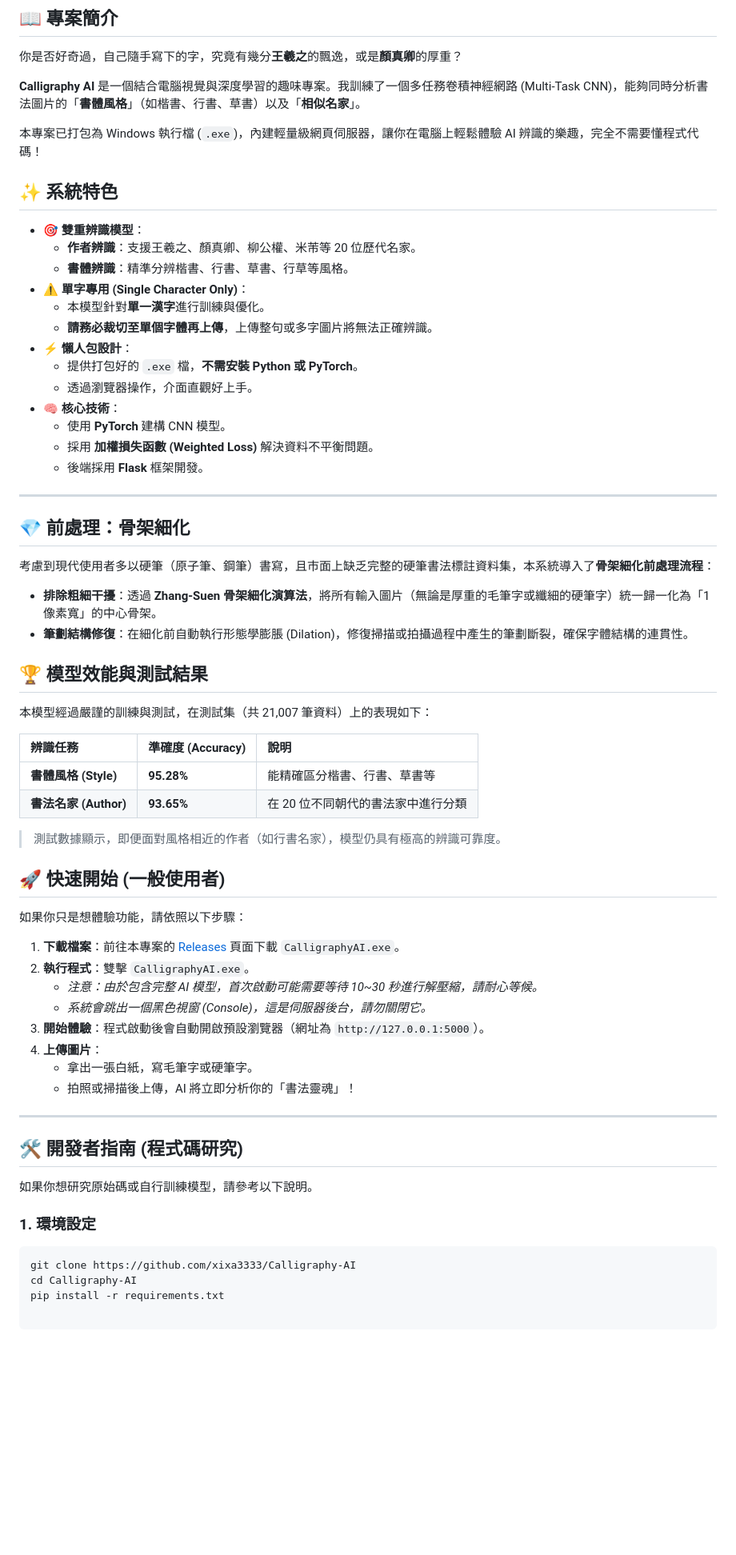
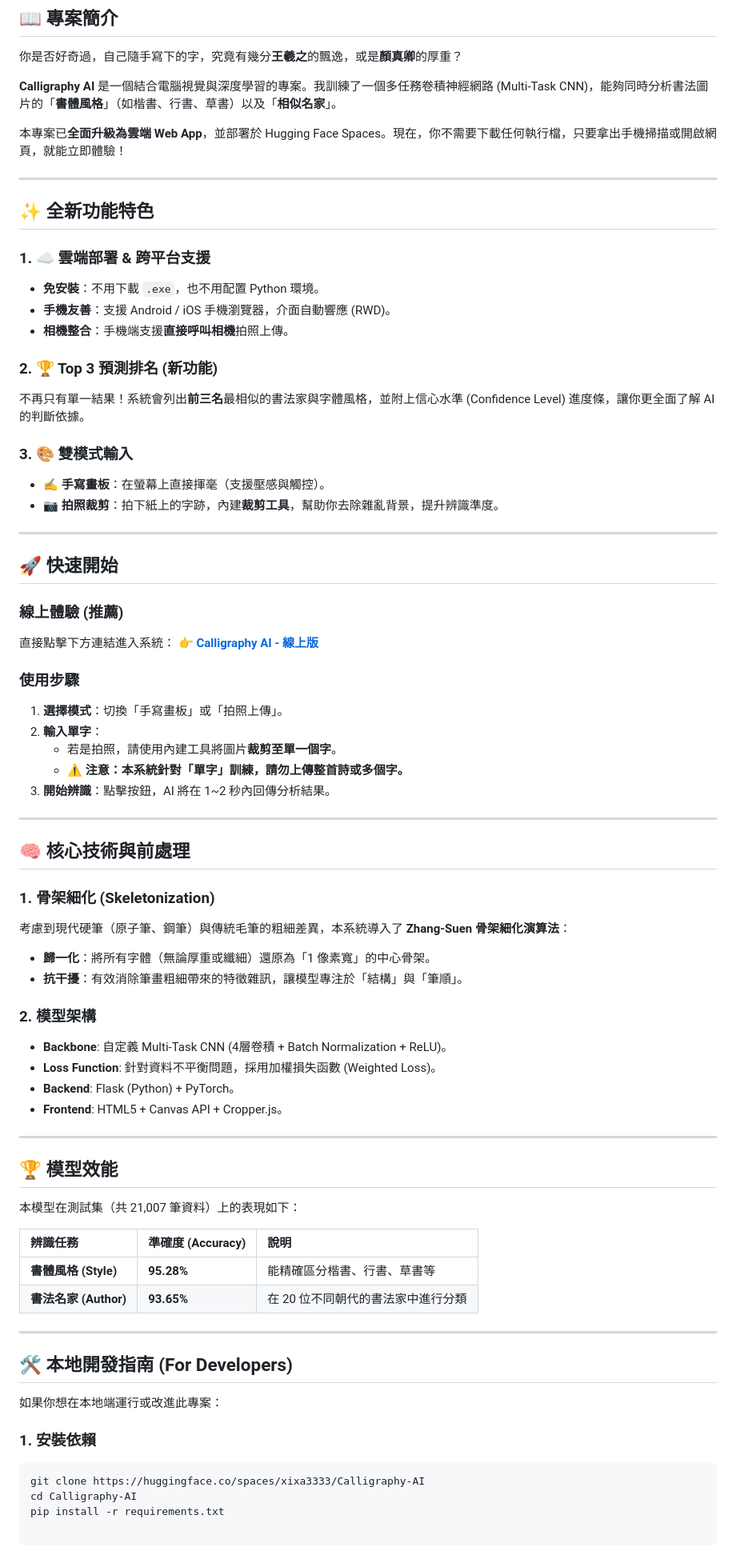
Before and after one commit to xixa3333/Calligraphy-AI, a Markdown page: README.md, the part around one of its changes. Shown at 80% size. Rendered like a GitHub page; blank space fills up the shorter version.

````diff
--- a/README.md
+++ b/README.md
@@ -21,69 +25,76 @@ pinned: false
 
 你是否好奇過，自己隨手寫下的字，究竟有幾分**王羲之**的飄逸，或是**顏真卿**的厚重？
 
-**Calligraphy AI** 是一個結合電腦視覺與深度學習的趣味專案。我訓練了一個多任務卷積神經網路 (Multi-Task CNN)，能夠同時分析書法圖片的「**書體風格**」（如楷書、行書、草書）以及「**相似名家**」。
+**Calligraphy AI** 是一個結合電腦視覺與深度學習的專案。我訓練了一個多任務卷積神經網路 (Multi-Task CNN)，能夠同時分析書法圖片的「**書體風格**」（如楷書、行書、草書）以及「**相似名家**」。
 
-本專案已打包為 Windows 執行檔 (`.exe`)，內建輕量級網頁伺服器，讓你在電腦上輕鬆體驗 AI 辨識的樂趣，完全不需要懂程式代碼！
-
-## ✨ 系統特色
-
-* **🎯 雙重辨識模型**：
-    * **作者辨識**：支援王羲之、顏真卿、柳公權、米芾等 20 位歷代名家。
-    * **書體辨識**：精準分辨楷書、行書、草書、行草等風格。
-* **⚠️ 單字專用 (Single Character Only)**：
-    * 本模型針對**單一漢字**進行訓練與優化。
-    * **請務必裁切至單個字體再上傳**，上傳整句或多字圖片將無法正確辨識。
-* **⚡ 懶人包設計**：
-    * 提供打包好的 `.exe` 檔，**不需安裝 Python 或 PyTorch**。
-    * 透過瀏覽器操作，介面直觀好上手。
-* **🧠 核心技術**：
-    * 使用 **PyTorch** 建構 CNN 模型。
-    * 採用 **加權損失函數 (Weighted Loss)** 解決資料不平衡問題。
-    * 後端採用 **Flask** 框架開發。
+本專案已**全面升級為雲端 Web App**，並部署於 Hugging Face Spaces。現在，你不需要下載任何執行檔，只要拿出手機掃描或開啟網頁，就能立即體驗！
 
 ---
 
-## **💎 前處理：骨架細化**
+## ✨ 全新功能特色
 
-考慮到現代使用者多以硬筆（原子筆、鋼筆）書寫，且市面上缺乏完整的硬筆書法標註資料集，本系統導入了**骨架細化前處理流程**：
+### 1. ☁️ 雲端部署 & 跨平台支援
+* **免安裝**：不用下載 `.exe`，也不用配置 Python 環境。
+* **手機友善**：支援 Android / iOS 手機瀏覽器，介面自動響應 (RWD)。
+* **相機整合**：手機端支援**直接呼叫相機**拍照上傳。
 
-* **排除粗細干擾**：透過 **Zhang-Suen 骨架細化演算法**，將所有輸入圖片（無論是厚重的毛筆字或纖細的硬筆字）統一歸一化為「1 像素寬」的中心骨架。
-* **筆劃結構修復**：在細化前自動執行形態學膨脹 (Dilation)，修復掃描或拍攝過程中產生的筆劃斷裂，確保字體結構的連貫性。
+### 2. 🏆 Top 3 預測排名 (新功能)
+不再只有單一結果！系統會列出**前三名**最相似的書法家與字體風格，並附上信心水準 (Confidence Level) 進度條，讓你更全面了解 AI 的判斷依據。
 
+### 3. 🎨 雙模式輸入
+* **✍️ 手寫畫板**：在螢幕上直接揮毫（支援壓感與觸控）。
+* **📷 拍照裁剪**：拍下紙上的字跡，內建**裁剪工具**，幫助你去除雜亂背景，提升辨識準度。
 
-## 🏆 模型效能與測試結果
+---
 
-本模型經過嚴謹的訓練與測試，在測試集（共 21,007 筆資料）上的表現如下：
+## 🚀 快速開始
+
+### 線上體驗 (推薦)
+直接點擊下方連結進入系統：
+👉 **[Calligraphy AI - 線上版](https://huggingface.co/spaces/xixa3333/Calligraphy-AI)**
+
+### 使用步驟
+1.  **選擇模式**：切換「手寫畫板」或「拍照上傳」。
+2.  **輸入單字**：
+    * 若是拍照，請使用內建工具將圖片**裁剪至單一個字**。
+    * **⚠️ 注意：本系統針對「單字」訓練，請勿上傳整首詩或多個字。**
+3.  **開始辨識**：點擊按鈕，AI 將在 1~2 秒內回傳分析結果。
+
+---
+
+## 🧠 核心技術與前處理
+
+### 1. 骨架細化 (Skeletonization)
+考慮到現代硬筆（原子筆、鋼筆）與傳統毛筆的粗細差異，本系統導入了 **Zhang-Suen 骨架細化演算法**：
+* **歸一化**：將所有字體（無論厚重或纖細）還原為「1 像素寬」的中心骨架。
+* **抗干擾**：有效消除筆畫粗細帶來的特徵雜訊，讓模型專注於「結構」與「筆順」。
+
+### 2. 模型架構
+* **Backbone**: 自定義 Multi-Task CNN (4層卷積 + Batch Normalization + ReLU)。
+* **Loss Function**: 針對資料不平衡問題，採用加權損失函數 (Weighted Loss)。
+* **Backend**: Flask (Python) + PyTorch。
+* **Frontend**: HTML5 + Canvas API + Cropper.js。
+
+---
+
+## 🏆 模型效能
+
+本模型在測試集（共 21,007 筆資料）上的表現如下：
 
 | 辨識任務 | 準確度 (Accuracy) | 說明 |
 | :--- | :--- | :--- |
 | **書體風格 (Style)** | **95.28%** | 能精確區分楷書、行書、草書等 |
 | **書法名家 (Author)** | **93.65%** | 在 20 位不同朝代的書法家中進行分類 |
 
-> 測試數據顯示，即便面對風格相近的作者（如行書名家），模型仍具有極高的辨識可靠度。
-
-## 🚀 快速開始 (一般使用者)
-
-如果你只是想體驗功能，請依照以下步驟：
-
-1.  **下載檔案**：前往本專案的 [Releases](https://github.com/xixa3333/Calligraphy-AI/releases) 頁面下載 `CalligraphyAI.exe`。
-2.  **執行程式**：雙擊 `CalligraphyAI.exe`。
-    * *注意：由於包含完整 AI 模型，首次啟動可能需要等待 10~30 秒進行解壓縮，請耐心等候。*
-    * *系統會跳出一個黑色視窗 (Console)，這是伺服器後台，請勿關閉它。*
-3.  **開始體驗**：程式啟動後會自動開啟預設瀏覽器（網址為 `http://127.0.0.1:5000`）。
-4.  **上傳圖片**：
-    * 拿出一張白紙，寫毛筆字或硬筆字。
-    * 拍照或掃描後上傳，AI 將立即分析你的「書法靈魂」！
-
 ---
 
-## 🛠️ 開發者指南 (程式碼研究)
+## 🛠️ 本地開發指南 (For Developers)
 
-如果你想研究原始碼或自行訓練模型，請參考以下說明。
+如果你想在本地端運行或改進此專案：
 
-### 1. 環境設定
+### 1. 安裝依賴
 ```bash
-git clone https://github.com/xixa3333/Calligraphy-AI
+git clone https://huggingface.co/spaces/xixa3333/Calligraphy-AI
 cd Calligraphy-AI
 pip install -r requirements.txt
 
````
Also changed, not shown: other parts of README.md (+24 -24 lines).
